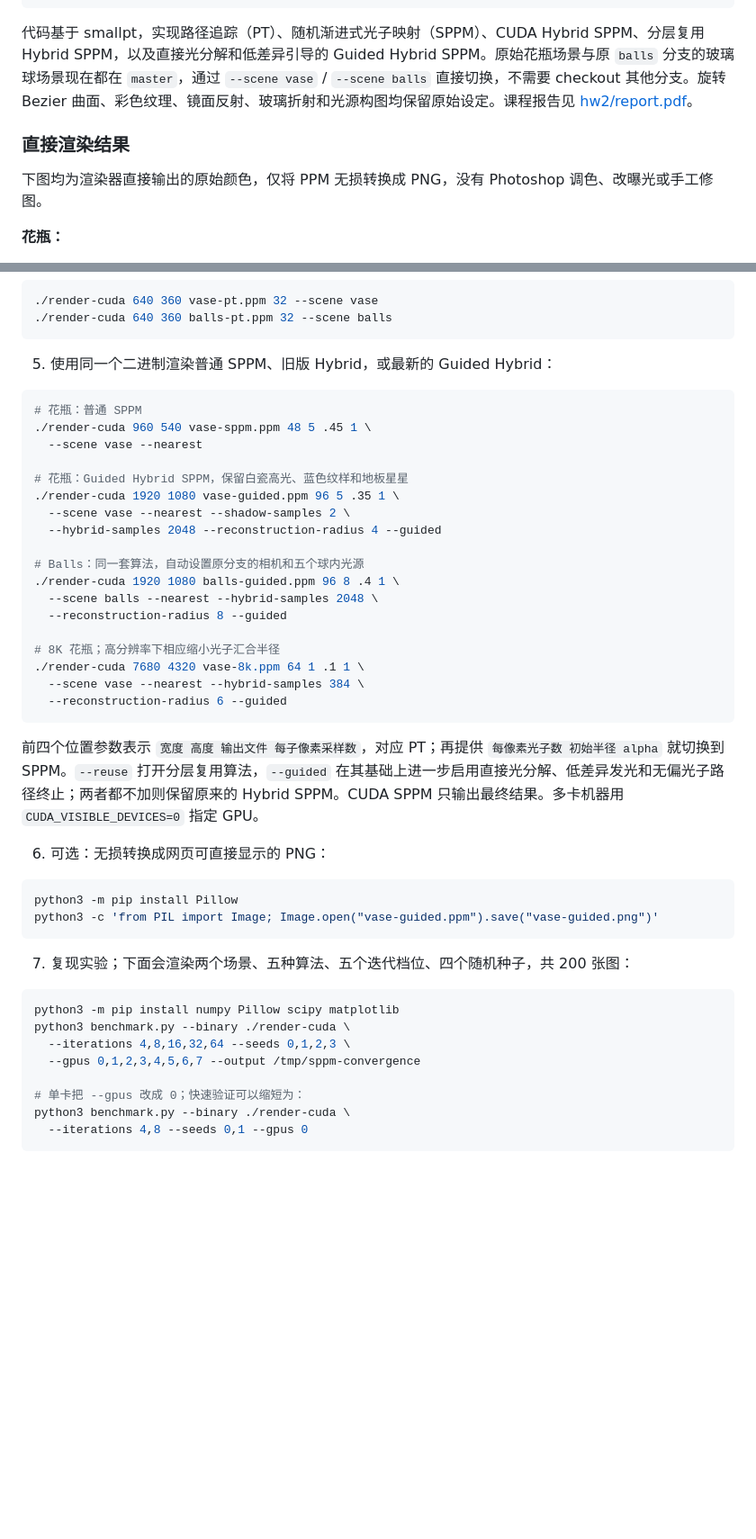
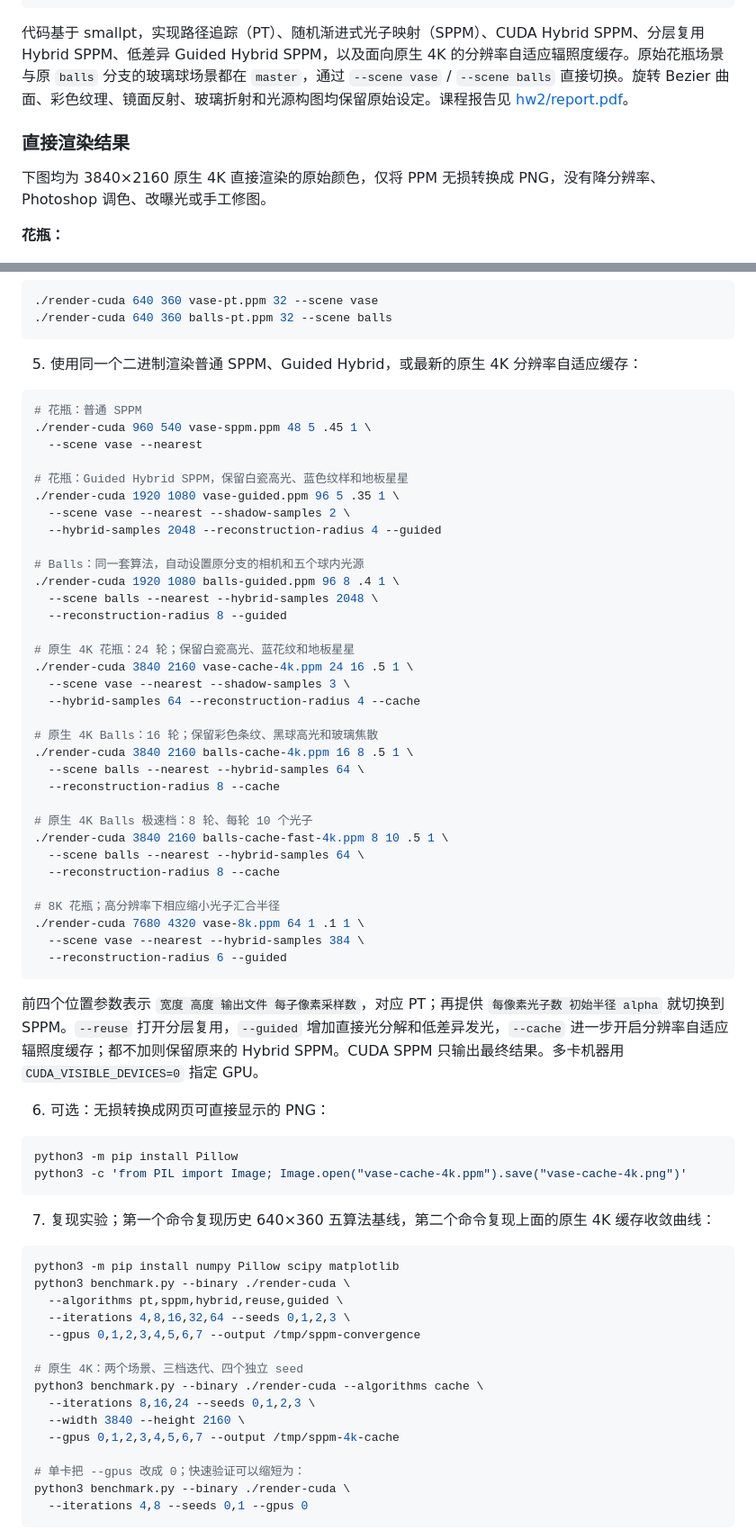
Before and after one commit to Trinkle23897/Computational-Graphics-THU-2018, a Markdown page: README.md, 2 parts joined by grey strips. Shown: that part at 90% size. Rendered like a GitHub page; blank space fills up the shorter version.

Commit message:
Add resolution-aware low-noise 4K photon rendering

````diff
--- a/README.md
+++ b/README.md
@@ -43,11 +43,11 @@ OpenMP: 2, GPU: 5
 其他额外效果: 凹凸贴图、体积光等: [5, ?]
 ```
 
-代码基于 smallpt，实现路径追踪（PT）、随机渐进式光子映射（SPPM）、CUDA Hybrid SPPM、分层复用 Hybrid SPPM，以及直接光分解和低差异引导的 Guided Hybrid SPPM。原始花瓶场景与原 `balls` 分支的玻璃球场景现在都在 `master`，通过 `--scene vase` / `--scene balls` 直接切换，不需要 checkout 其他分支。旋转 Bezier 曲面、彩色纹理、镜面反射、玻璃折射和光源构图均保留原始设定。课程报告见 [hw2/report.pdf](hw2/report.pdf)。
+代码基于 smallpt，实现路径追踪（PT）、随机渐进式光子映射（SPPM）、CUDA Hybrid SPPM、分层复用 Hybrid SPPM、低差异 Guided Hybrid SPPM，以及面向原生 4K 的分辨率自适应辐照度缓存。原始花瓶场景与原 `balls` 分支的玻璃球场景都在 `master`，通过 `--scene vase` / `--scene balls` 直接切换。旋转 Bezier 曲面、彩色纹理、镜面反射、玻璃折射和光源构图均保留原始设定。课程报告见 [hw2/report.pdf](hw2/report.pdf)。
 
 ### 直接渲染结果
 
-下图均为渲染器直接输出的原始颜色，仅将 PPM 无损转换成 PNG，没有 Photoshop 调色、改曝光或手工修图。
+下图均为 3840×2160 原生 4K 直接渲染的原始颜色，仅将 PPM 无损转换成 PNG，没有降分辨率、Photoshop 调色、改曝光或手工修图。
 
 **花瓶：**
 
@@ -222,7 +257,7 @@ nvcc -O3 -arch=sm_90 -std=c++17 cuda.cu -o render-cuda
 ./render-cuda 640 360 balls-pt.ppm 32 --scene balls
 ```
 
-5. 使用同一个二进制渲染普通 SPPM、旧版 Hybrid，或最新的 Guided Hybrid：
+5. 使用同一个二进制渲染普通 SPPM、Guided Hybrid，或最新的原生 4K 分辨率自适应缓存：
 
 ```bash
 # 花瓶：普通 SPPM
@@ -239,28 +274,50 @@ nvcc -O3 -arch=sm_90 -std=c++17 cuda.cu -o render-cuda
   --scene balls --nearest --hybrid-samples 2048 \
   --reconstruction-radius 8 --guided
 
+# 原生 4K 花瓶：24 轮；保留白瓷高光、蓝花纹和地板星星
+./render-cuda 3840 2160 vase-cache-4k.ppm 24 16 .5 1 \
+  --scene vase --nearest --shadow-samples 3 \
+  --hybrid-samples 64 --reconstruction-radius 4 --cache
+
+# 原生 4K Balls：16 轮；保留彩色条纹、黑球高光和玻璃焦散
+./render-cuda 3840 2160 balls-cache-4k.ppm 16 8 .5 1 \
+  --scene balls --nearest --hybrid-samples 64 \
+  --reconstruction-radius 8 --cache
+
+# 原生 4K Balls 极速档：8 轮、每轮 10 个光子
+./render-cuda 3840 2160 balls-cache-fast-4k.ppm 8 10 .5 1 \
+  --scene balls --nearest --hybrid-samples 64 \
+  --reconstruction-radius 8 --cache
+
 # 8K 花瓶；高分辨率下相应缩小光子汇合半径
 ./render-cuda 7680 4320 vase-8k.ppm 64 1 .1 1 \
   --scene vase --nearest --hybrid-samples 384 \
   --reconstruction-radius 6 --guided
 ```
 
-前四个位置参数表示 `宽度 高度 输出文件 每子像素采样数`，对应 PT；再提供 `每像素光子数 初始半径 alpha` 就切换到 SPPM。`--reuse` 打开分层复用算法，`--guided` 在其基础上进一步启用直接光分解、低差异发光和无偏光子路径终止；两者都不加则保留原来的 Hybrid SPPM。CUDA SPPM 只输出最终结果。多卡机器用 `CUDA_VISIBLE_DEVICES=0` 指定 GPU。
+前四个位置参数表示 `宽度 高度 输出文件 每子像素采样数`，对应 PT；再提供 `每像素光子数 初始半径 alpha` 就切换到 SPPM。`--reuse` 打开分层复用，`--guided` 增加直接光分解和低差异发光，`--cache` 进一步开启分辨率自适应辐照度缓存；都不加则保留原来的 Hybrid SPPM。CUDA SPPM 只输出最终结果。多卡机器用 `CUDA_VISIBLE_DEVICES=0` 指定 GPU。
 
 6. 可选：无损转换成网页可直接显示的 PNG：
 
 ```bash
 python3 -m pip install Pillow
-python3 -c 'from PIL import Image; Image.open("vase-guided.ppm").save("vase-guided.png")'
+python3 -c 'from PIL import Image; Image.open("vase-cache-4k.ppm").save("vase-cache-4k.png")'
 ```
 
-7. 复现实验；下面会渲染两个场景、五种算法、五个迭代档位、四个随机种子，共 200 张图：
+7. 复现实验；第一个命令复现历史 640×360 五算法基线，第二个命令复现上面的原生 4K 缓存收敛曲线：
 
 ```bash
 python3 -m pip install numpy Pillow scipy matplotlib
 python3 benchmark.py --binary ./render-cuda \
+  --algorithms pt,sppm,hybrid,reuse,guided \
   --iterations 4,8,16,32,64 --seeds 0,1,2,3 \
   --gpus 0,1,2,3,4,5,6,7 --output /tmp/sppm-convergence
+
+# 原生 4K：两个场景、三档迭代、四个独立 seed
+python3 benchmark.py --binary ./render-cuda --algorithms cache \
+  --iterations 8,16,24 --seeds 0,1,2,3 \
+  --width 3840 --height 2160 \
+  --gpus 0,1,2,3,4,5,6,7 --output /tmp/sppm-4k-cache
 
 # 单卡把 --gpus 改成 0；快速验证可以缩短为：
 python3 benchmark.py --binary ./render-cuda \
````
Also changed, not shown: other parts of README.md (+38 -2 lines), docs/render/balls-cache-4k.png (added), docs/render/convergence-4k.png (added), 4 other files.
